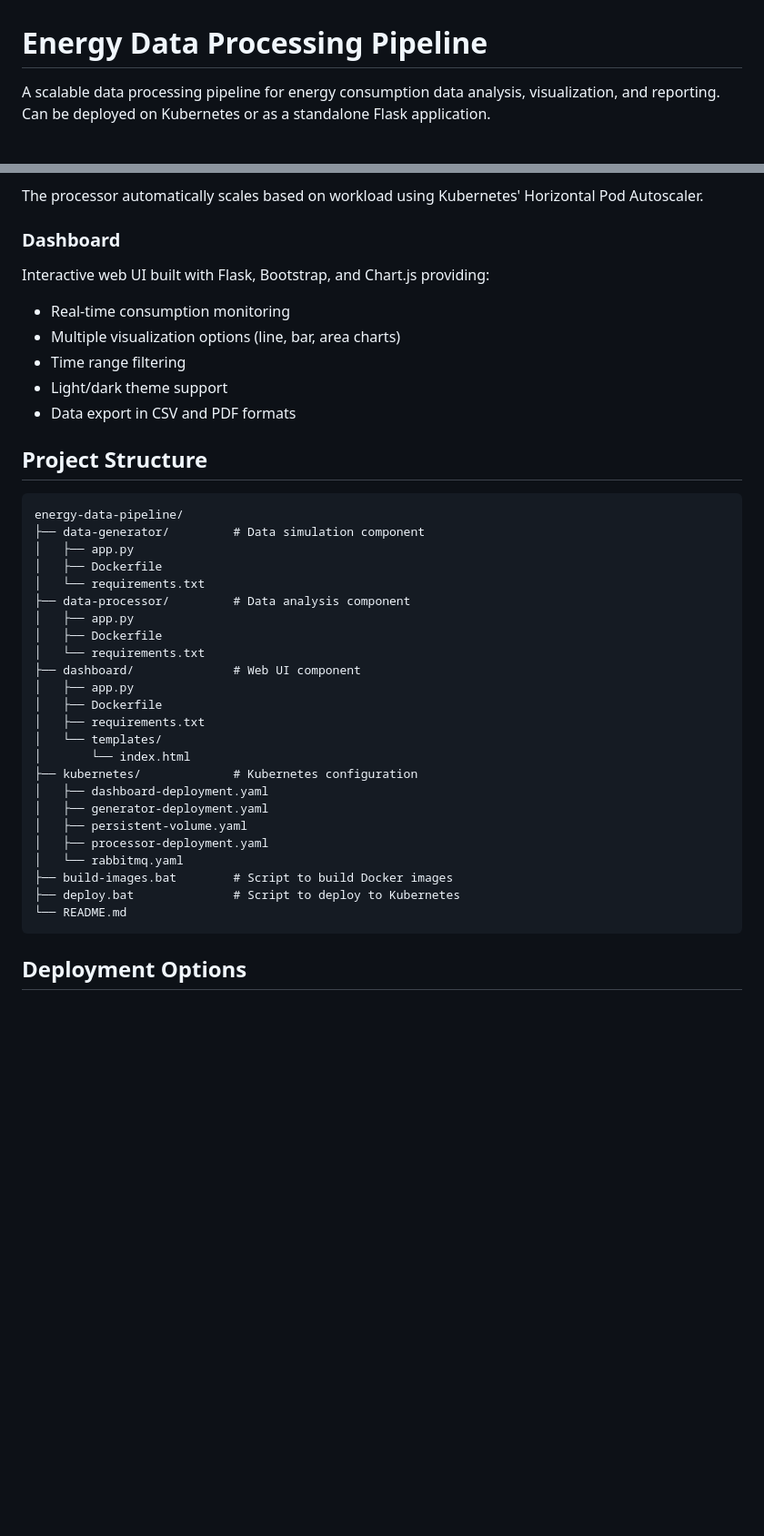
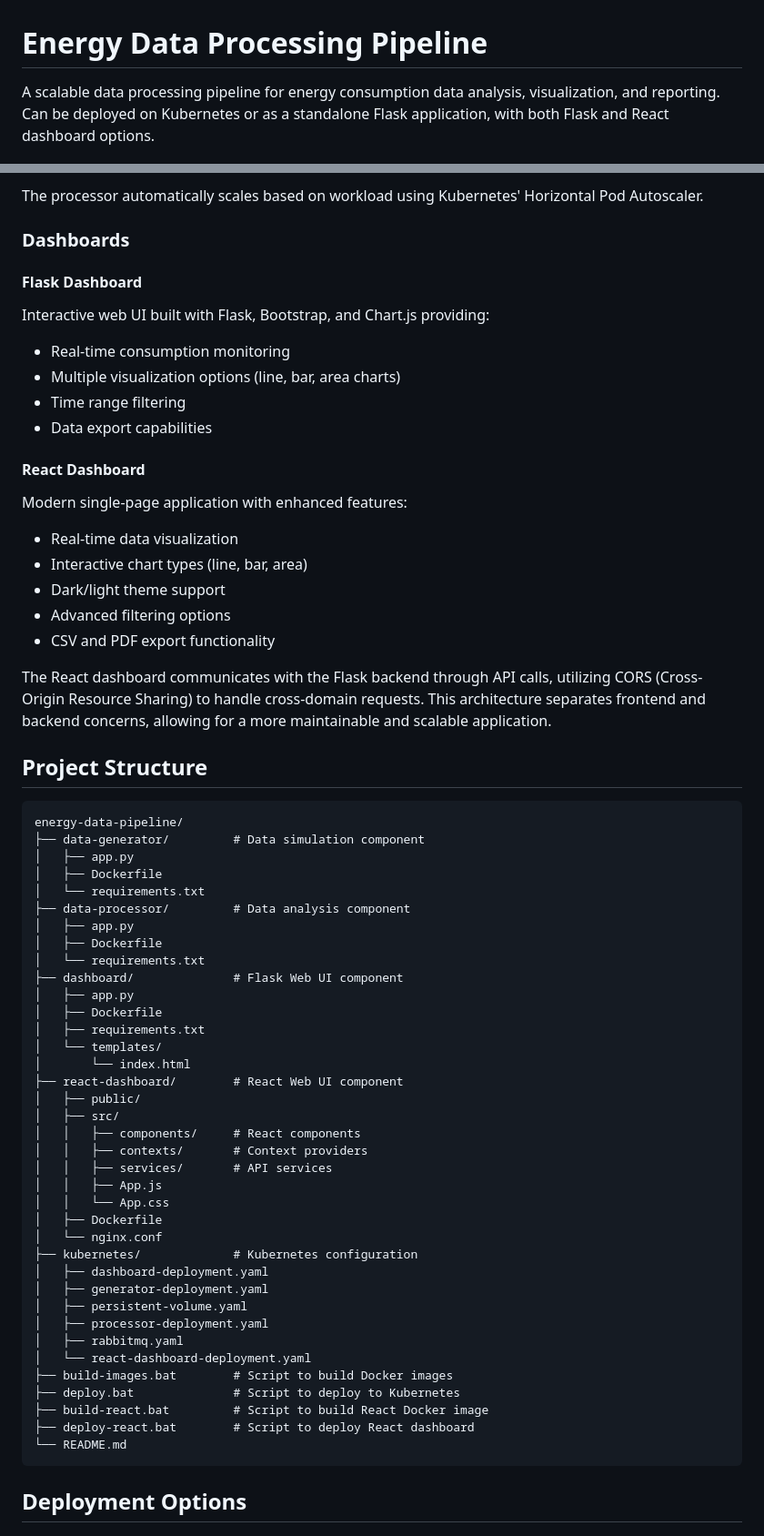
Before and after one commit to Tayer007/realtime-energy-monitor, a Markdown page: README.md, 2 parts joined by grey strips. Shown at 91% size. GitHub-like rendering; blank space fills up the shorter version.

````diff
--- a/README.md
+++ b/README.md
@@ -1,6 +1,6 @@
 # Energy Data Processing Pipeline
 
-A scalable data processing pipeline for energy consumption data analysis, visualization, and reporting. Can be deployed on Kubernetes or as a standalone Flask application.
+A scalable data processing pipeline for energy consumption data analysis, visualization, and reporting. Can be deployed on Kubernetes or as a standalone Flask application, with both Flask and React dashboard options.
 
 ![Energy Data Dashboard](dashboard_screenshot.png)
 
@@ -90,14 +123,24 @@ Analyzes incoming energy data, calculating metrics such as:
 
 The processor automatically scales based on workload using Kubernetes' Horizontal Pod Autoscaler.
 
-### Dashboard
+### Dashboards
 
+#### Flask Dashboard
 Interactive web UI built with Flask, Bootstrap, and Chart.js providing:
 - Real-time consumption monitoring
 - Multiple visualization options (line, bar, area charts)
 - Time range filtering
-- Light/dark theme support
-- Data export in CSV and PDF formats
+- Data export capabilities
+
+#### React Dashboard
+Modern single-page application with enhanced features:
+- Real-time data visualization
+- Interactive chart types (line, bar, area)
+- Dark/light theme support
+- Advanced filtering options
+- CSV and PDF export functionality
+
+The React dashboard communicates with the Flask backend through API calls, utilizing CORS (Cross-Origin Resource Sharing) to handle cross-domain requests. This architecture separates frontend and backend concerns, allowing for a more maintainable and scalable application.
 
 ## Project Structure
 
@@ -111,20 +154,33 @@ energy-data-pipeline/
 │   ├── app.py
 │   ├── Dockerfile
 │   └── requirements.txt
-├── dashboard/              # Web UI component
+├── dashboard/              # Flask Web UI component
 │   ├── app.py
 │   ├── Dockerfile
 │   ├── requirements.txt
 │   └── templates/
 │       └── index.html
+├── react-dashboard/        # React Web UI component
+│   ├── public/
+│   ├── src/
+│   │   ├── components/     # React components
+│   │   ├── contexts/       # Context providers
+│   │   ├── services/       # API services
+│   │   ├── App.js
+│   │   └── App.css
+│   ├── Dockerfile
+│   └── nginx.conf
 ├── kubernetes/             # Kubernetes configuration
 │   ├── dashboard-deployment.yaml
 │   ├── generator-deployment.yaml
 │   ├── persistent-volume.yaml
 │   ├── processor-deployment.yaml
-│   └── rabbitmq.yaml
+│   ├── rabbitmq.yaml
+│   └── react-dashboard-deployment.yaml
 ├── build-images.bat        # Script to build Docker images
 ├── deploy.bat              # Script to deploy to Kubernetes
+├── build-react.bat         # Script to build React Docker image
+├── deploy-react.bat        # Script to deploy React dashboard
 └── README.md
 ```
 
````
Also changed, not shown: other parts of README.md (+65 -5 lines).
